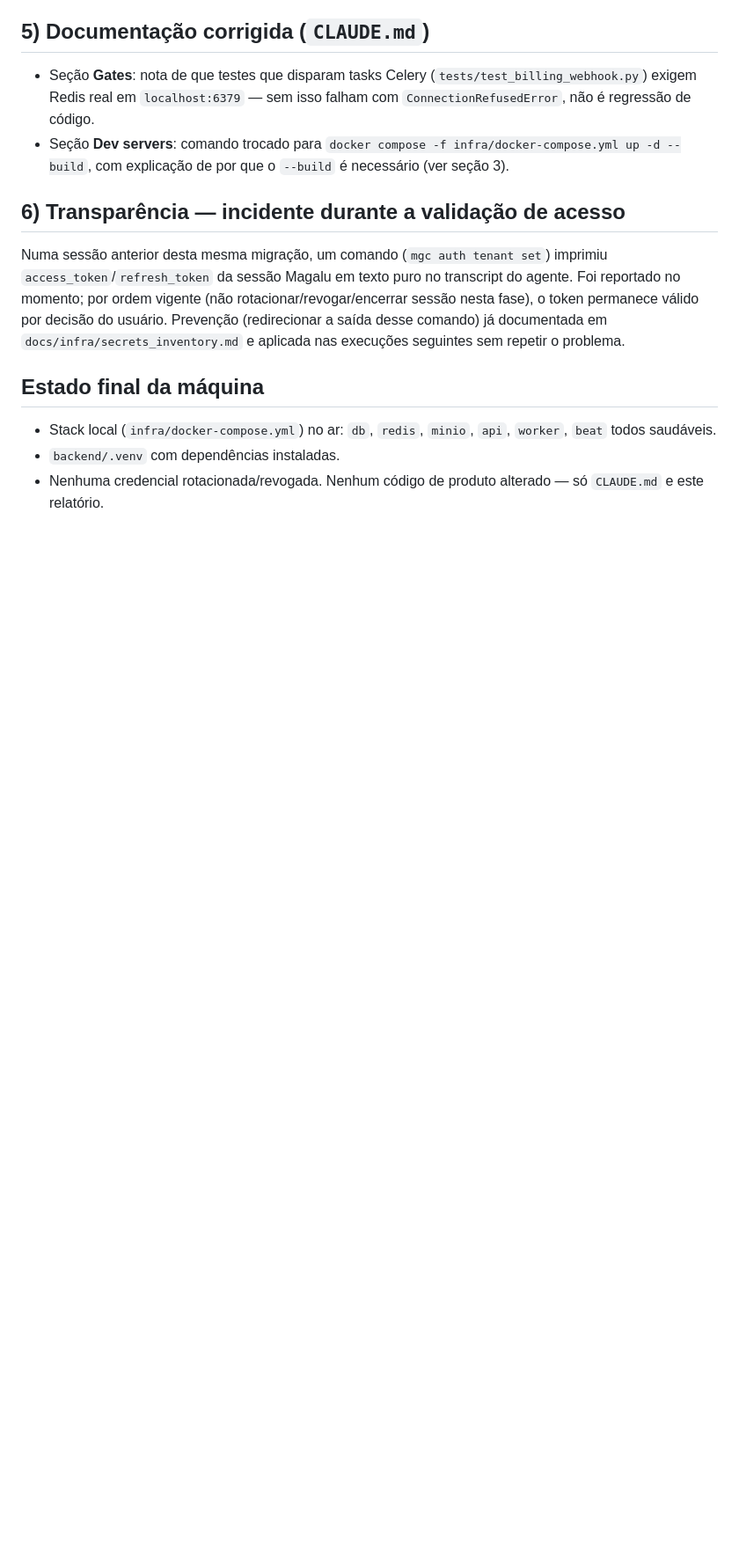
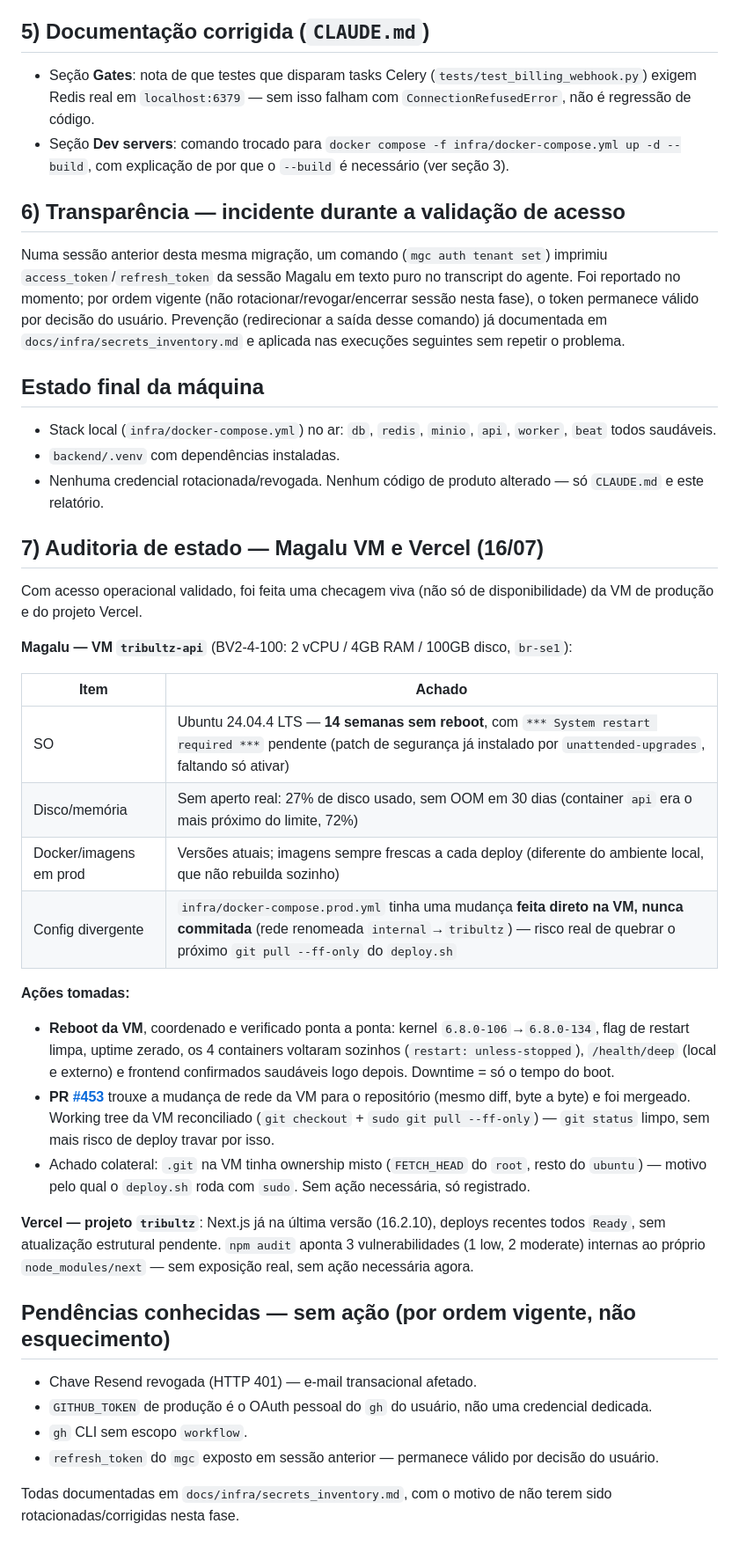
Before and after one commit to mickbap/tribultz, a Markdown page: docs/sprints/2026-07-15_infra_dev_env_mac_migration.md, the part around the change. Shown at 88% size. Rendered like a GitHub page; blank space fills up the shorter version.

Commit message:
docs(infra): atualiza relatório com reboot da VM e fix de rede em prod
Cobre o que aconteceu depois do relatório original: auditoria de estado
viva da VM Magalu (kernel pendente, config divergente) e do Vercel,
reboot coordenado e verificado, e o PR #453 que trouxe a mudança de
rede feita direto na VM para o repositório + reconciliação do working
tree lá.

Co-Authored-By: Claude Sonnet 5 <noreply@anthropic.com>

```diff
--- a/docs/sprints/2026-07-15_infra_dev_env_mac_migration.md
+++ b/docs/sprints/2026-07-15_infra_dev_env_mac_migration.md
@@ -59,3 +59,32 @@ Numa sessão anterior desta mesma migração, um comando (`mgc auth tenant set`)
 - Stack local (`infra/docker-compose.yml`) no ar: `db`, `redis`, `minio`, `api`, `worker`, `beat` todos saudáveis.
 - `backend/.venv` com dependências instaladas.
 - Nenhuma credencial rotacionada/revogada. Nenhum código de produto alterado — só `CLAUDE.md` e este relatório.
+
+## 7) Auditoria de estado — Magalu VM e Vercel (16/07)
+
+Com acesso operacional validado, foi feita uma checagem viva (não só de disponibilidade) da VM de produção e do projeto Vercel.
+
+**Magalu — VM `tribultz-api`** (BV2-4-100: 2 vCPU / 4GB RAM / 100GB disco, `br-se1`):
+
+| Item | Achado |
+|---|---|
+| SO | Ubuntu 24.04.4 LTS — **14 semanas sem reboot**, com `*** System restart required ***` pendente (patch de segurança já instalado por `unattended-upgrades`, faltando só ativar) |
+| Disco/memória | Sem aperto real: 27% de disco usado, sem OOM em 30 dias (container `api` era o mais próximo do limite, 72%) |
+| Docker/imagens em prod | Versões atuais; imagens sempre frescas a cada deploy (diferente do ambiente local, que não rebuilda sozinho) |
+| Config divergente | `infra/docker-compose.prod.yml` tinha uma mudança **feita direto na VM, nunca commitada** (rede renomeada `internal`→`tribultz`) — risco real de quebrar o próximo `git pull --ff-only` do `deploy.sh` |
+
+**Ações tomadas:**
+- **Reboot da VM**, coordenado e verificado ponta a ponta: kernel `6.8.0-106`→`6.8.0-134`, flag de restart limpa, uptime zerado, os 4 containers voltaram sozinhos (`restart: unless-stopped`), `/health/deep` (local e externo) e frontend confirmados saudáveis logo depois. Downtime = só o tempo do boot.
+- **PR [#453](https://github.com/mickbap/tribultz/pull/453)** trouxe a mudança de rede da VM para o repositório (mesmo diff, byte a byte) e foi mergeado. Working tree da VM reconciliado (`git checkout` + `sudo git pull --ff-only`) — `git status` limpo, sem mais risco de deploy travar por isso.
+- Achado colateral: `.git` na VM tinha ownership misto (`FETCH_HEAD` do `root`, resto do `ubuntu`) — motivo pelo qual o `deploy.sh` roda com `sudo`. Sem ação necessária, só registrado.
+
+**Vercel — projeto `tribultz`**: Next.js já na última versão (16.2.10), deploys recentes todos `Ready`, sem atualização estrutural pendente. `npm audit` aponta 3 vulnerabilidades (1 low, 2 moderate) internas ao próprio `node_modules/next` — sem exposição real, sem ação necessária agora.
+
+## Pendências conhecidas — sem ação (por ordem vigente, não esquecimento)
+
+- Chave Resend revogada (HTTP 401) — e-mail transacional afetado.
+- `GITHUB_TOKEN` de produção é o OAuth pessoal do `gh` do usuário, não uma credencial dedicada.
+- `gh` CLI sem escopo `workflow`.
+- `refresh_token` do `mgc` exposto em sessão anterior — permanece válido por decisão do usuário.
+
+Todas documentadas em `docs/infra/secrets_inventory.md`, com o motivo de não terem sido rotacionadas/corrigidas nesta fase.
```
